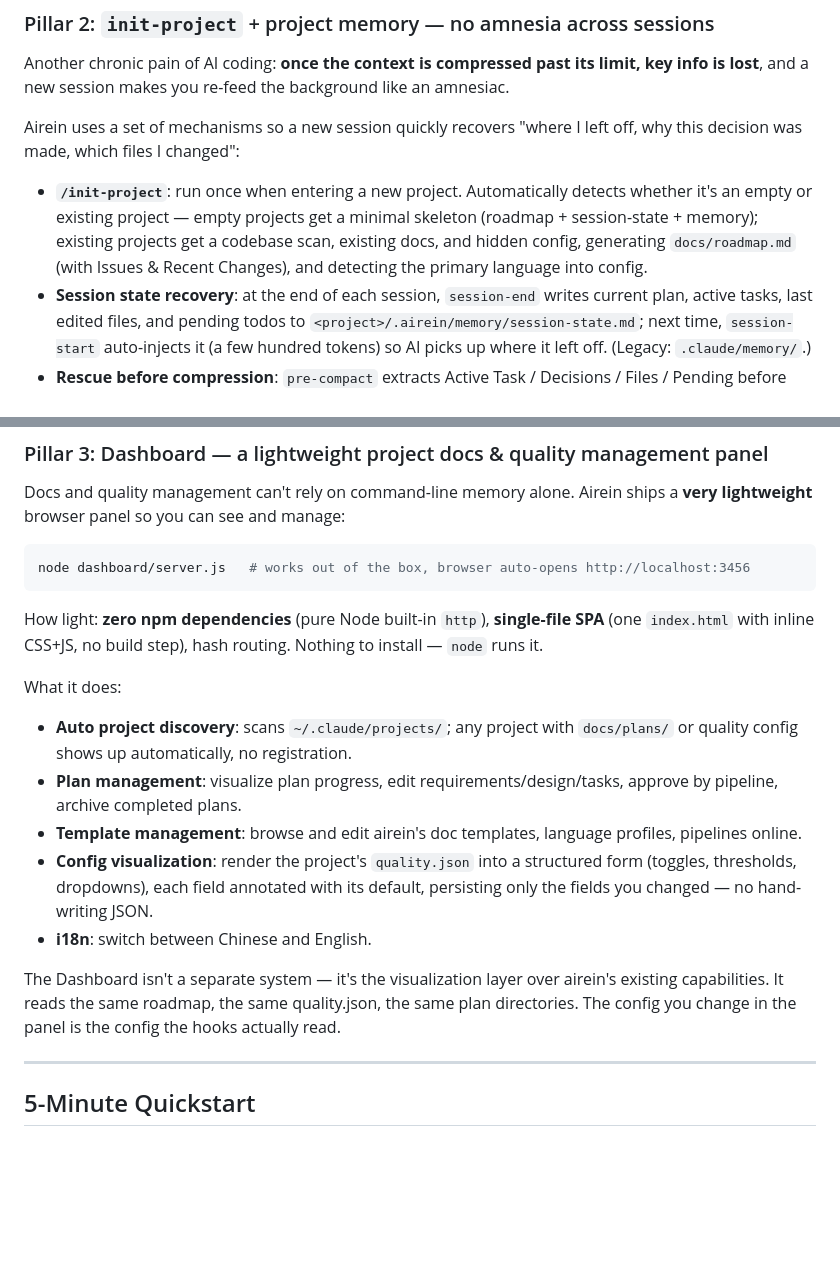
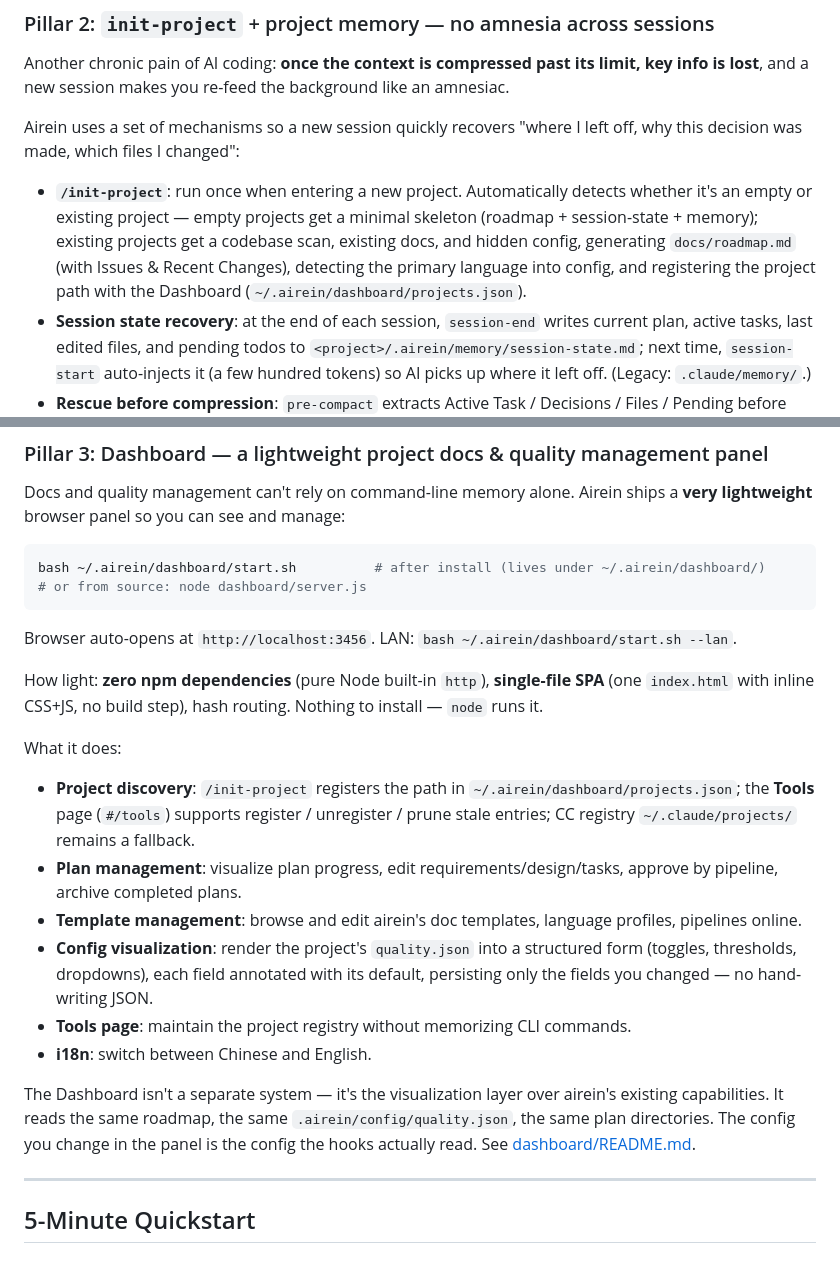
Before and after one commit to testfree2023/airein, a Markdown page: README.en.md, 2 parts joined by grey strips. GitHub-like rendering; blank space fills up the shorter version.

````diff
--- a/README.en.md
+++ b/README.en.md
@@ -47,7 +47,7 @@ Another chronic pain of AI coding: **once the context is compressed past its lim
 
 Airein uses a set of mechanisms so a new session quickly recovers "where I left off, why this decision was made, which files I changed":
 
-- **`/init-project`**: run once when entering a new project. Automatically detects whether it's an empty or existing project — empty projects get a minimal skeleton (roadmap + session-state + memory); existing projects get a codebase scan, existing docs, and hidden config, generating `docs/roadmap.md` (with Issues & Recent Changes), and detecting the primary language into config.
+- **`/init-project`**: run once when entering a new project. Automatically detects whether it's an empty or existing project — empty projects get a minimal skeleton (roadmap + session-state + memory); existing projects get a codebase scan, existing docs, and hidden config, generating `docs/roadmap.md` (with Issues & Recent Changes), detecting the primary language into config, and registering the project path with the Dashboard (`~/.airein/dashboard/projects.json`).
 - **Session state recovery**: at the end of each session, `session-end` writes current plan, active tasks, last edited files, and pending todos to `<project>/.airein/memory/session-state.md`; next time, `session-start` auto-injects it (a few hundred tokens) so AI picks up where it left off. (Legacy: `.claude/memory/`.)
 - **Rescue before compression**: `pre-compact` extracts Active Task / Decisions / Files / Pending before context compression, preventing key decisions from being wiped.
 - **Auto archive**: completed plans archive into `docs/plans/`, not crowding the active view; `/next` proactively tells you "the most important thing to do right now is X" based on the roadmap.
@@ -58,20 +58,24 @@ Airein uses a set of mechanisms so a new session quickly recovers "where I left
 Docs and quality management can't rely on command-line memory alone. Airein ships a **very lightweight** browser panel so you can see and manage:
 
 ```bash
-node dashboard/server.js   # works out of the box, browser auto-opens http://localhost:3456
+bash ~/.airein/dashboard/start.sh          # after install (lives under ~/.airein/dashboard/)
+# or from source: node dashboard/server.js
 ```
+
+Browser auto-opens at `http://localhost:3456`. LAN: `bash ~/.airein/dashboard/start.sh --lan`.
 
 How light: **zero npm dependencies** (pure Node built-in `http`), **single-file SPA** (one `index.html` with inline CSS+JS, no build step), hash routing. Nothing to install — `node` runs it.
 
 What it does:
 
-- **Auto project discovery**: scans `~/.claude/projects/`; any project with `docs/plans/` or quality config shows up automatically, no registration.
+- **Project discovery**: `/init-project` registers the path in `~/.airein/dashboard/projects.json`; the **Tools** page (`#/tools`) supports register / unregister / prune stale entries; CC registry `~/.claude/projects/` remains a fallback.
 - **Plan management**: visualize plan progress, edit requirements/design/tasks, approve by pipeline, archive completed plans.
 - **Template management**: browse and edit airein's doc templates, language profiles, pipelines online.
 - **Config visualization**: render the project's `quality.json` into a structured form (toggles, thresholds, dropdowns), each field annotated with its default, persisting only the fields you changed — no hand-writing JSON.
+- **Tools page**: maintain the project registry without memorizing CLI commands.
 - **i18n**: switch between Chinese and English.
 
-The Dashboard isn't a separate system — it's the visualization layer over airein's existing capabilities. It reads the same roadmap, the same quality.json, the same plan directories. The config you change in the panel is the config the hooks actually read.
+The Dashboard isn't a separate system — it's the visualization layer over airein's existing capabilities. It reads the same roadmap, the same `.airein/config/quality.json`, the same plan directories. The config you change in the panel is the config the hooks actually read. See [dashboard/README.md](dashboard/README.md).
 
 ---
 
````
Also changed, not shown: README.md (+8 -4 lines), dashboard/README.md (+16 -1 lines).
